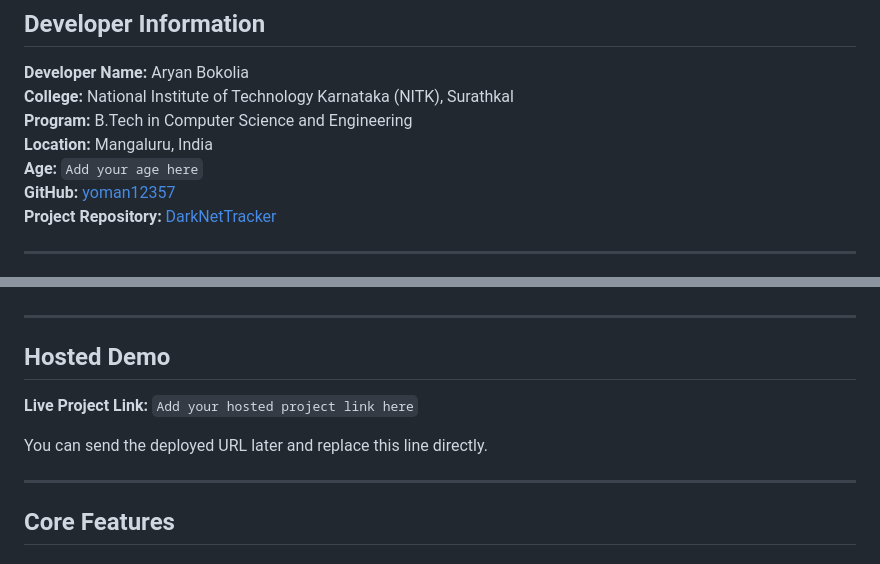
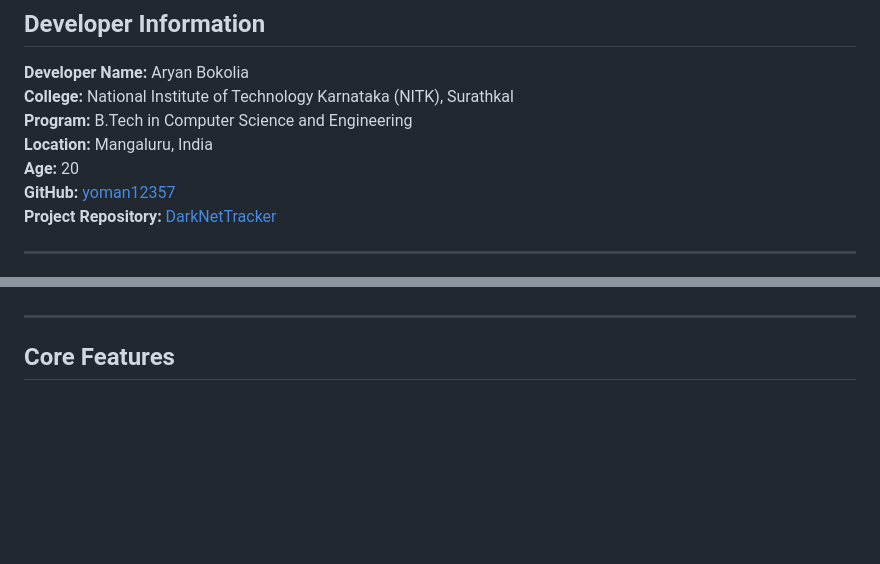
Before and after one commit to yoman12357/DarkNetTracker, a Markdown page: README.md, 2 parts joined by grey strips. Drawn GitHub-style; blank space fills up the shorter version.

Commit message:
Update age and remove hosted demo section in README
Updated personal information in README and removed demo link section.

```diff
--- a/README.md
+++ b/README.md
@@ -12,7 +12,7 @@ DarkNetTracker is a full-stack cybersecurity research project focused on traffic
 **College:** National Institute of Technology Karnataka (NITK), Surathkal
 **Program:** B.Tech in Computer Science and Engineering
 **Location:** Mangaluru, India
-**Age:** `Add your age here`
+**Age:** 20
 **GitHub:** [yoman12357](https://github.com/yoman12357)
 **Project Repository:** [DarkNetTracker](https://github.com/yoman12357/DarkNetTracker)
 
@@ -32,13 +32,6 @@ The project is suitable for:
 
 ---
 
-## Hosted Demo
-
-**Live Project Link:** `Add your hosted project link here`
-
-You can send the deployed URL later and replace this line directly.
-
----
 
 ## Core Features
 
```
